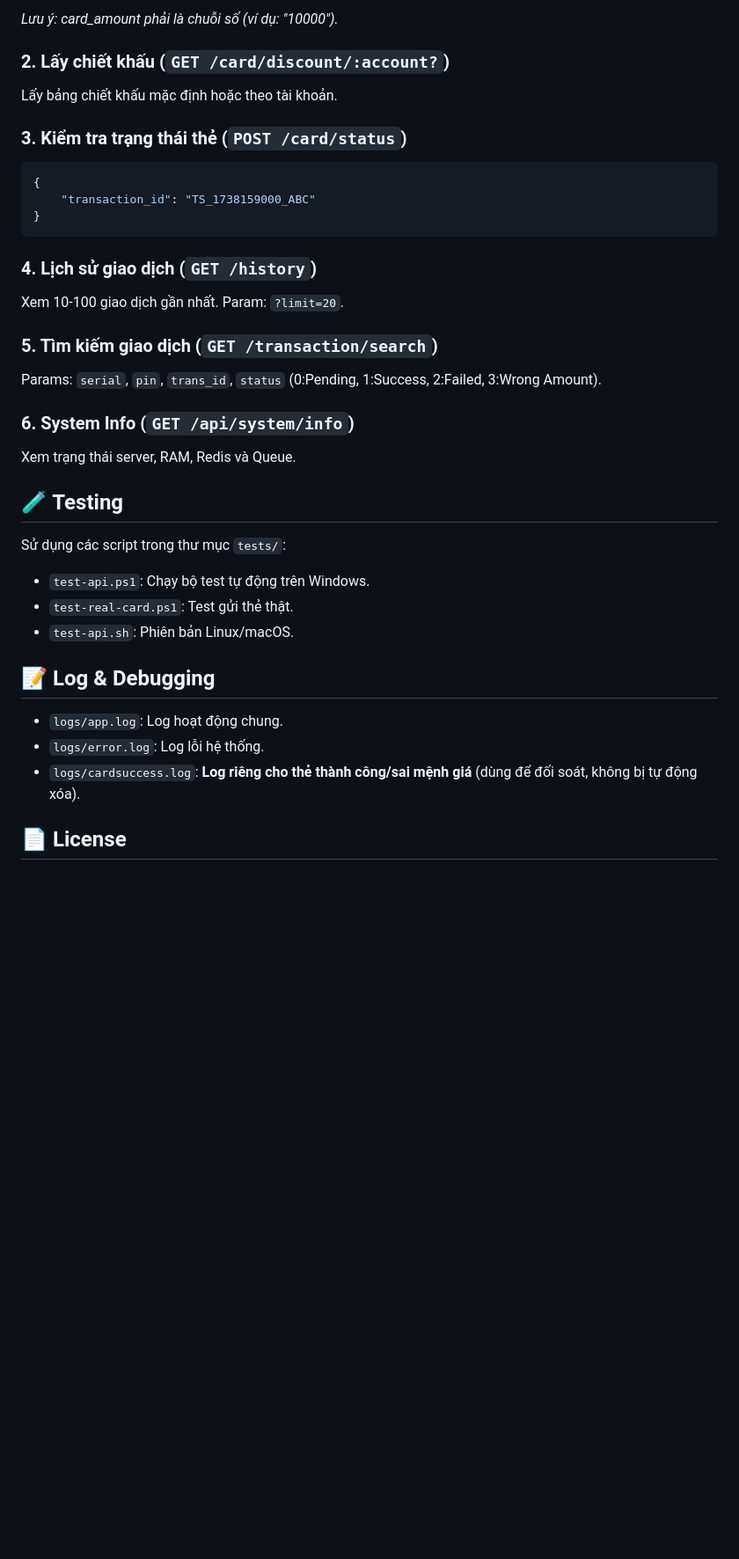
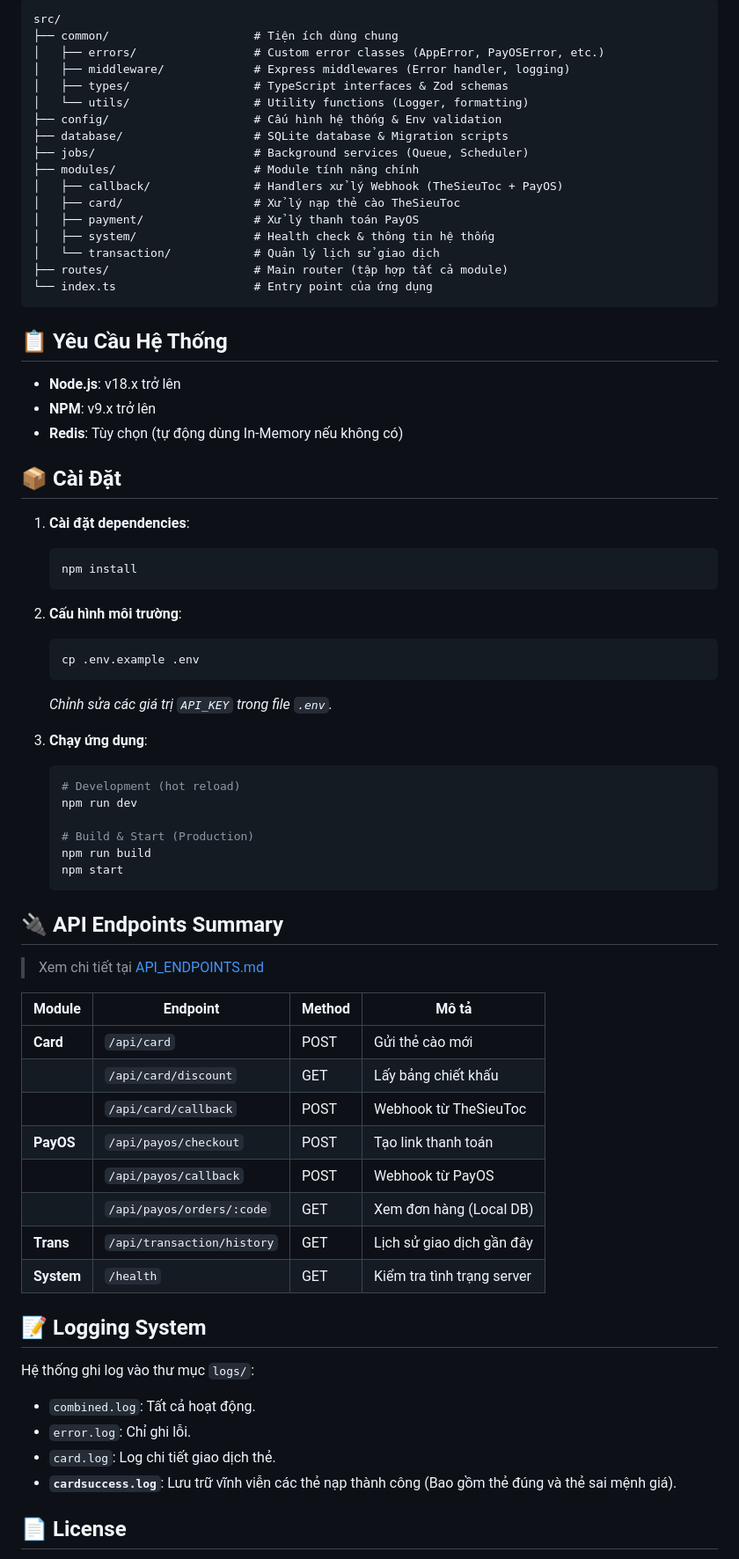
Before and after one commit to wangyi68/Payment-Gateway-API, a Markdown page: README.md, the part around one of its changes. Shown at 88% size. Rendered like a GitHub page; blank space fills up the shorter version.

````diff
--- a/README.md
+++ b/README.md
@@ -70,37 +37,74 @@ Base URL: `http://localhost:3000/api`
 ```
-*Lưu ý: card_amount phải là chuỗi số (ví dụ: "10000").*
-
-### 2. Lấy chiết khấu (`GET /card/discount/:account?`)
-Lấy bảng chiết khấu mặc định hoặc theo tài khoản.
-
-### 3. Kiểm tra trạng thái thẻ (`POST /card/status`)
-```json
-{
-    "transaction_id": "TS_1738159000_ABC"
-}
+src/
+├── common/                     # Tiện ích dùng chung
+│   ├── errors/                 # Custom error classes (AppError, PayOSError, etc.)
+│   ├── middleware/             # Express middlewares (Error handler, logging)
+│   ├── types/                  # TypeScript interfaces & Zod schemas
+│   └── utils/                  # Utility functions (Logger, formatting)
+├── config/                     # Cấu hình hệ thống & Env validation
+├── database/                   # SQLite database & Migration scripts
+├── jobs/                       # Background services (Queue, Scheduler)
+├── modules/                    # Module tính năng chính
+│   ├── callback/               # Handlers xử lý Webhook (TheSieuToc + PayOS)
+│   ├── card/                   # Xử lý nạp thẻ cào TheSieuToc
+│   ├── payment/                # Xử lý thanh toán PayOS
+│   ├── system/                 # Health check & thông tin hệ thống
+│   └── transaction/            # Quản lý lịch sử giao dịch
+├── routes/                     # Main router (tập hợp tất cả module)
+└── index.ts                    # Entry point của ứng dụng
 ```
 
-### 4. Lịch sử giao dịch (`GET /history`)
-Xem 10-100 giao dịch gần nhất. Param: `?limit=20`.
+## 📋 Yêu Cầu Hệ Thống
 
-### 5. Tìm kiếm giao dịch (`GET /transaction/search`)
-Params: `serial`, `pin`, `trans_id`, `status` (0:Pending, 1:Success, 2:Failed, 3:Wrong Amount).
+- **Node.js**: v18.x trở lên
+- **NPM**: v9.x trở lên
+- **Redis**: Tùy chọn (tự động dùng In-Memory nếu không có)
 
-### 6. System Info (`GET /api/system/info`)
-Xem trạng thái server, RAM, Redis và Queue.
+## 📦 Cài Đặt
 
-## 🧪 Testing
+1. **Cài đặt dependencies**:
+   ```bash
+   npm install
+   ```
 
-Sử dụng các script trong thư mục `tests/`:
-- `test-api.ps1`: Chạy bộ test tự động trên Windows.
-- `test-real-card.ps1`: Test gửi thẻ thật.
-- `test-api.sh`: Phiên bản Linux/macOS.
+2. **Cấu hình môi trường**:
+   ```bash
+   cp .env.example .env
+   ```
+   *Chỉnh sửa các giá trị `API_KEY` trong file `.env`.*
 
-## 📝 Log & Debugging
+3. **Chạy ứng dụng**:
+   ```bash
+   # Development (hot reload)
+   npm run dev
 
-- `logs/app.log`: Log hoạt động chung.
-- `logs/error.log`: Log lỗi hệ thống.
-- `logs/cardsuccess.log`: **Log riêng cho thẻ thành công/sai mệnh giá** (dùng để đối soát, không bị tự động xóa).
+   # Build & Start (Production)
+   npm run build
+   npm start
+   ```
+
+## 🔌 API Endpoints Summary
+
+> Xem chi tiết tại [API_ENDPOINTS.md](./API_ENDPOINTS.md)
+
+| Module | Endpoint | Method | Mô tả |
+|--------|----------|--------|-------|
+| **Card** | `/api/card` | POST | Gửi thẻ cào mới |
+| | `/api/card/discount` | GET | Lấy bảng chiết khấu |
+| | `/api/card/callback` | POST | Webhook từ TheSieuToc |
+| **PayOS** | `/api/payos/checkout` | POST | Tạo link thanh toán |
+| | `/api/payos/callback` | POST | Webhook từ PayOS |
+| | `/api/payos/orders/:code` | GET | Xem đơn hàng (Local DB) |
+| **Trans** | `/api/transaction/history` | GET | Lịch sử giao dịch gần đây |
+| **System** | `/health` | GET | Kiểm tra tình trạng server |
+
+## 📝 Logging System
+
+Hệ thống ghi log vào thư mục `logs/`:
+- `combined.log`: Tất cả hoạt động.
+- `error.log`: Chỉ ghi lỗi.
+- `card.log`: Log chi tiết giao dịch thẻ.
+- **`cardsuccess.log`**: Lưu trữ vĩnh viễn các thẻ nạp thành công (Bao gồm thẻ đúng và thẻ sai mệnh giá).
 
 ## 📄 License
 
````
Also changed, not shown: other parts of README.md (+27 -57 lines).
